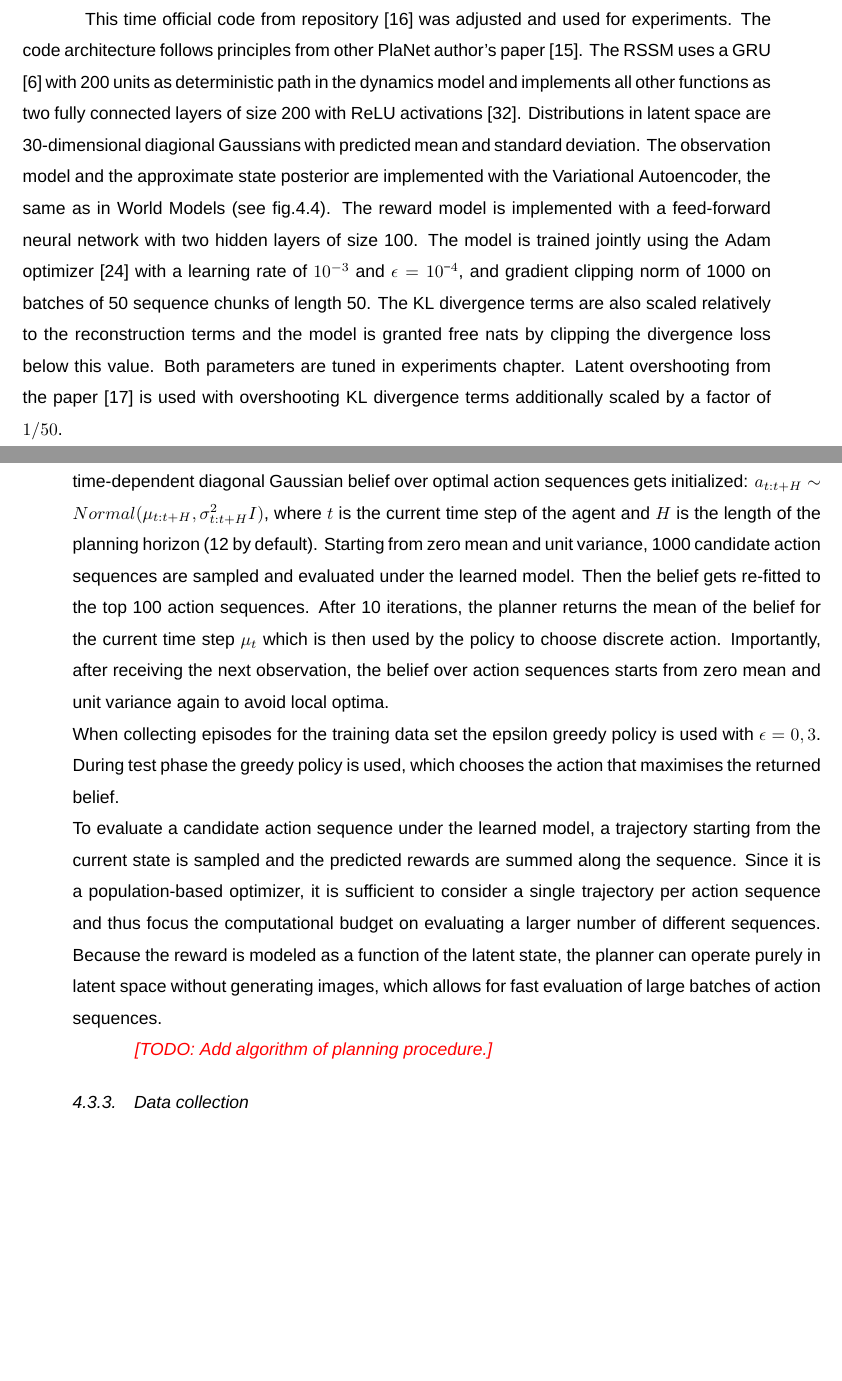
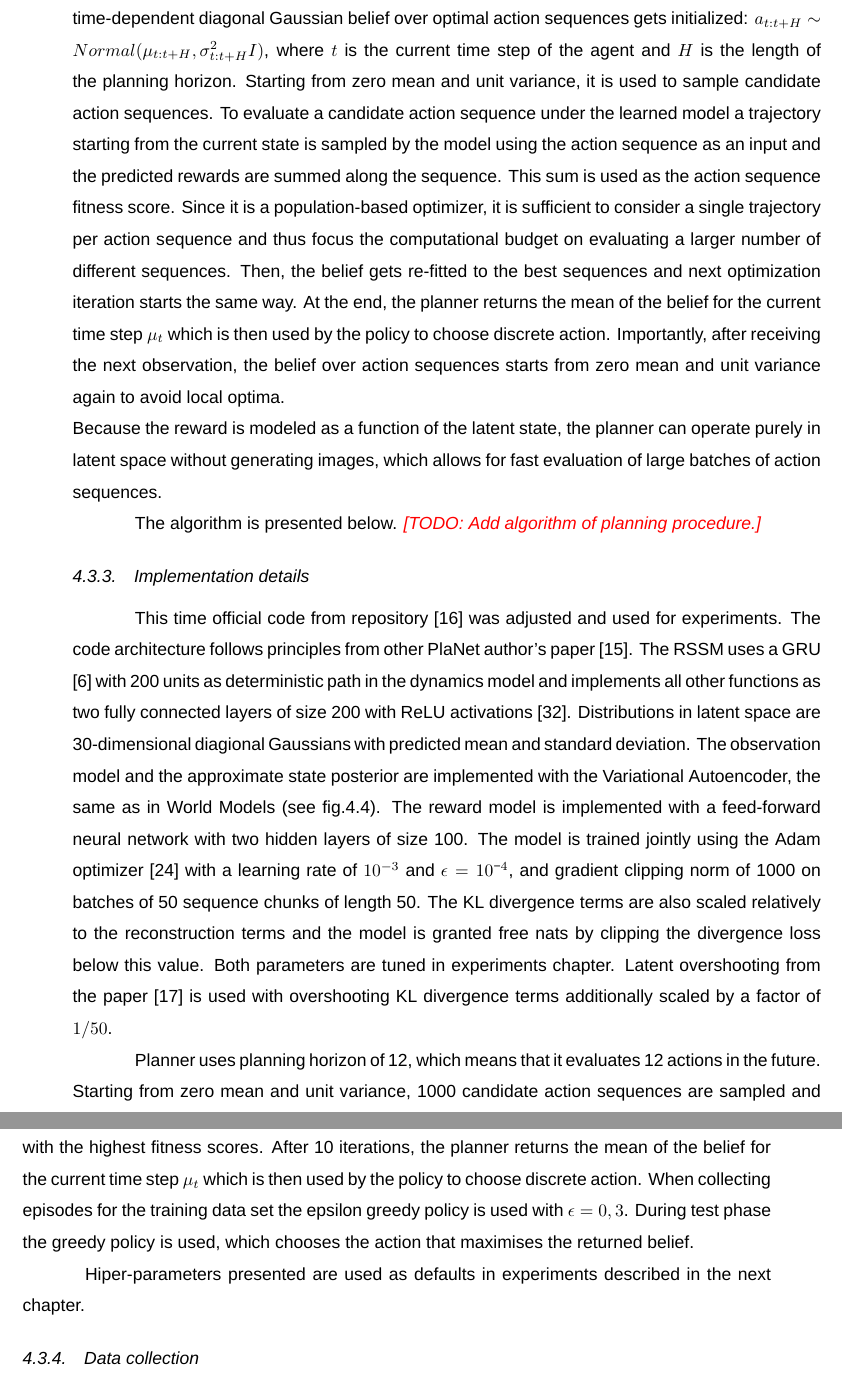
Before and after one commit to piojanu/Planning-in-Imagination, a LaTeX thesis (doc/masters_thesis/master.tex, which reads doc/masters_thesis/chapters/project_plan.tex): two parts of pages 24 and 25 of 44 before the commit and two parts of pages 25 and 26 of 45 after it, joined at a grey line, cut so that both start at the same text, the shorter picture padded with empty space. Compiled offline with XeLaTeX; a missing font is replaced by an installed copy or a similar font.

Commit message:
Move implementation details to separate subsubsection

```diff
--- a/doc/masters_thesis/chapters/project_plan.tex
+++ b/doc/masters_thesis/chapters/project_plan.tex
@@ -167,20 +172,25 @@ where $o$, $s$ and $a$ are high-dimensional observations, latent states and acti
 
 Intuitively, this model can be understood as splitting the state into a stochastic part and a deterministic part, which depend on the stochastic and deterministic parts at the previous time step through the RNN. Importantly, all information about the observations must pass through the sampling step of the encoder to avoid a deterministic shortcut from inputs to reconstructions.
 
+\subsubsection{CEM planner}
+
+The agent plans using the cross entropy method (CEM) \cite{Algo.CEM} to search for the best action sequence under the model, the same as in the PlaNet. CEM is a population-based optimization algorithm that infers a distribution over action sequences that maximize the objective.
+First, a time-dependent diagonal Gaussian belief over optimal action sequences gets initialized: $a_{t:t+H} \sim Normal(\mu_{t:t+H}, \sigma^2_{t:t+H}I)$, where $t$ is the current time step of the agent and $H$ is the length of the planning horizon. Starting from zero mean and unit variance, it is used to sample candidate action sequences. To evaluate a candidate action sequence under the learned model a trajectory starting from the current state is sampled by the model using the action sequence as an input and the predicted rewards are summed along the sequence. This sum is used as the action sequence fitness score. Since it is a population-based optimizer, it is sufficient to consider a single trajectory per action sequence and thus focus the computational budget on evaluating a larger number of different sequences. Then, the belief gets re-fitted to the best sequences and next optimization iteration starts the same way. At the end, the planner returns the mean of the belief for the current time step $\mu_t$ which is then used by the policy to choose discrete action. Importantly, after receiving the next observation, the belief over action sequences starts from zero mean and unit variance again to avoid local optima. \\
+Because the reward is modeled as a function of the latent state, the planner can operate purely in latent space without generating images, which allows for fast evaluation of large batches of action sequences.
+
+The algorithm is presented below.
+\editnote{TODO: Add algorithm of planning procedure.}
+
+\subsubsection{Implementation details}
+
 This time official code from repository \cite{Code.PlaNet} was adjusted and used for experiments. The code architecture follows principles from other PlaNet author's paper \cite{Code.TFAgents}.
 The RSSM uses a GRU \cite{Algo.GRU} with 200 units as deterministic path in the dynamics model and implements all other functions as two fully connected layers of size 200 with ReLU activations \cite{Algo.ReLU}. Distributions in latent space are 30-dimensional diagional Gaussians with predicted mean and standard deviation.
 The observation model and the approximate state posterior are implemented with the Variational Autoencoder, the same as in World Models (see fig.\ref{Fig.WorldModelsVAEArchitecture}). The reward model is implemented with a feed-forward neural network with two hidden layers of size 100.
 The model is trained jointly using the Adam optimizer \cite{Algo.Adam} with a learning rate of $10^{-3}$ and $\epsilon = 10^{−4}$, and gradient clipping norm of 1000 on batches of 50 sequence chunks of length 50. The KL divergence terms are also scaled relatively to the reconstruction terms and the model is granted free nats by clipping the divergence loss below this value. Both parameters are tuned in experiments chapter. Latent overshooting from the paper \cite{Algo.PlaNet} is used with overshooting KL divergence terms additionally scaled by a factor of $1/50$.
 
-\subsubsection{CEM planner}
+Planner uses planning horizon of 12, which means that it evaluates 12 actions in the future. Starting from zero mean and unit variance, 1000 candidate action sequences are sampled and evaluated under the learned model. Then the belief gets re-fitted to the top 100 action sequences with the highest fitness scores. After 10 iterations, the planner returns the mean of the belief for the current time step $\mu_t$ which is then used by the policy to choose discrete action. When collecting episodes for the training data set the epsilon greedy policy is used with $\epsilon = 0,3$. During test phase the greedy policy is used, which chooses the action that maximises the returned belief.
 
-The agent plans using the cross entropy method (CEM) \cite{Algo.CEM} to search for the best action sequence under the model, the same as in the PlaNet. CEM is a population-based optimization algorithm that infers a distribution over action sequences that maximize the objective.
-First, a time-dependent diagonal Gaussian belief over optimal action sequences gets initialized: $a_{t:t+H} \sim Normal(\mu_{t:t+H}, \sigma^2_{t:t+H}I)$, where $t$ is the current time step of the agent and $H$ is the length of the planning horizon (12 by default). Starting from zero mean and unit variance, 1000 candidate action sequences are sampled and evaluated under the learned model. Then the belief gets re-fitted to the top 100 action sequences. After 10 iterations, the planner returns the mean of the belief for the current time step $\mu_t$ which is then used by the policy to choose discrete action. Importantly, after receiving the next observation, the belief over action sequences starts from zero mean and unit variance again to avoid local optima. \\
-When collecting episodes for the training data set the epsilon greedy policy is used with $\epsilon = 0,3$. During test phase the greedy policy is used, which chooses the action that maximises the returned belief. \\
-To evaluate a candidate action sequence under the learned model, a trajectory starting from the current state is sampled and the predicted rewards are summed along the sequence. Since it is a population-based optimizer,
-it is sufficient to consider a single trajectory per action sequence and thus focus the computational budget on evaluating a larger number of different sequences. Because the reward is modeled as a function of the latent state, the planner can operate purely in latent space without generating images, which allows for fast evaluation of large batches of action sequences.
-
-\editnote{TODO: Add algorithm of planning procedure.}
+Hiper-parameters presented are used as defaults in experiments described in the next chapter.
 
 \subsubsection{Data collection}
 
```
Also changed, not shown: doc/masters_thesis/chapters/project_plan.tex (35 more changed lines).
